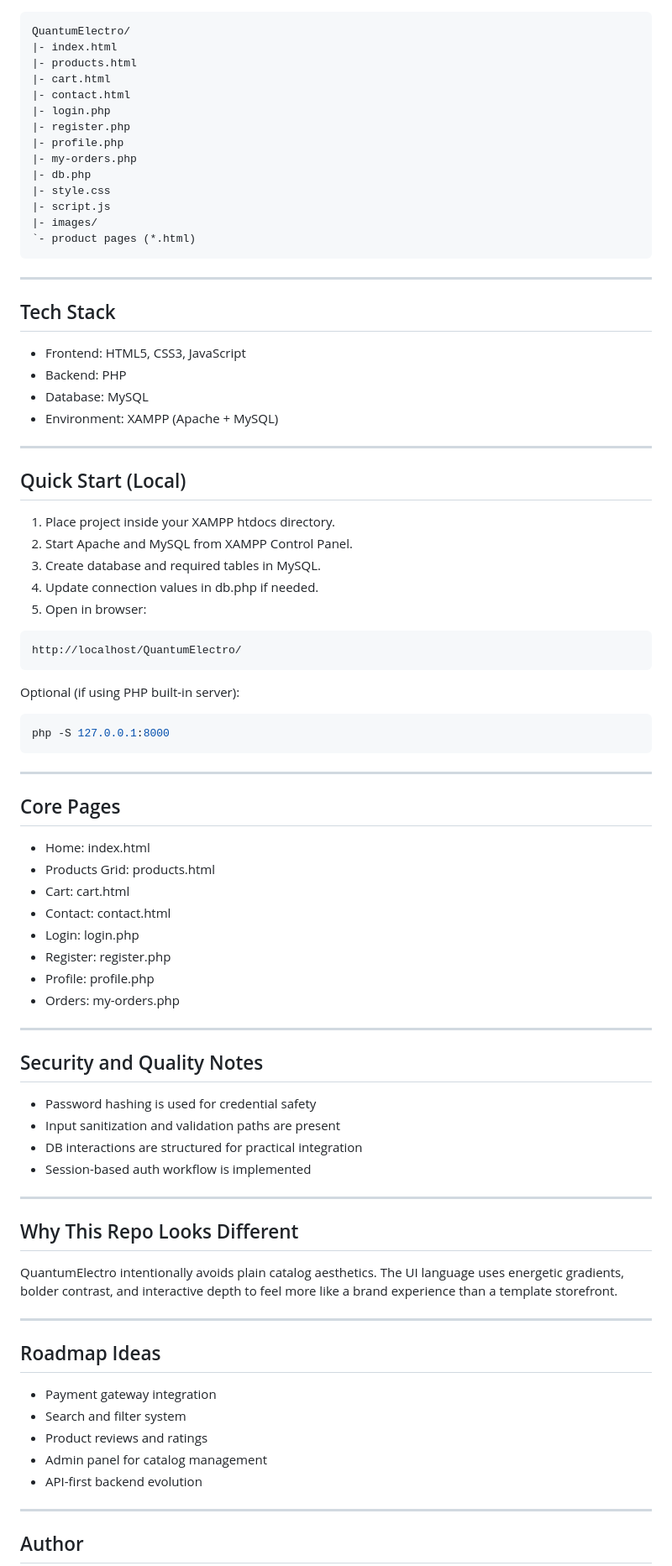
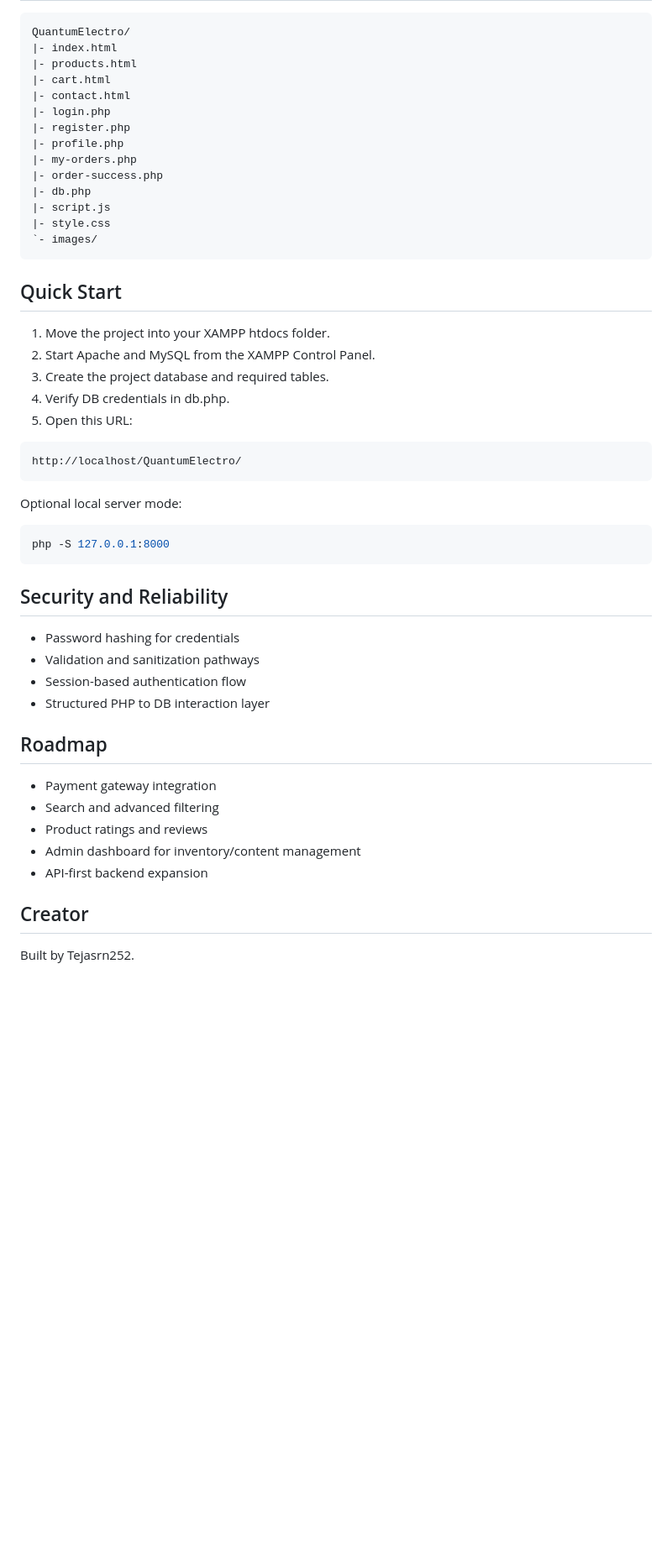
Before and after one commit to Tejasrn252/QuantumElectro, a Markdown page: README.md, the part around one of its changes. Shown at 84% size. GitHub-like rendering; blank space fills up the shorter version.

Commit message:
Redesign README with creative showcase layout

````diff
--- a/README.md
+++ b/README.md
@@ -50,82 +74,47 @@ QuantumElectro/
 |- register.php
 |- profile.php
 |- my-orders.php
+|- order-success.php
 |- db.php
+|- script.js
 |- style.css
-|- script.js
-|- images/
-`- product pages (*.html)
+`- images/
 ```
 
----
+## Quick Start
 
-## Tech Stack
+1. Move the project into your XAMPP htdocs folder.
+2. Start Apache and MySQL from the XAMPP Control Panel.
+3. Create the project database and required tables.
+4. Verify DB credentials in db.php.
+5. Open this URL:
 
-- Frontend: HTML5, CSS3, JavaScript
-- Backend: PHP
-- Database: MySQL
-- Environment: XAMPP (Apache + MySQL)
-
----
-
-## Quick Start (Local)
-
-1. Place project inside your XAMPP htdocs directory.
-2. Start Apache and MySQL from XAMPP Control Panel.
-3. Create database and required tables in MySQL.
-4. Update connection values in db.php if needed.
-5. Open in browser:
-
-```bash
+```text
 http://localhost/QuantumElectro/
 ```
 
-Optional (if using PHP built-in server):
+Optional local server mode:
 
 ```bash
 php -S 127.0.0.1:8000
 ```
 
----
+## Security and Reliability
 
-## Core Pages
+- Password hashing for credentials
+- Validation and sanitization pathways
+- Session-based authentication flow
+- Structured PHP to DB interaction layer
 
-- Home: index.html
-- Products Grid: products.html
-- Cart: cart.html
-- Contact: contact.html
-- Login: login.php
-- Register: register.php
-- Profile: profile.php
-- Orders: my-orders.php
-
----
-
-## Security and Quality Notes
-
-- Password hashing is used for credential safety
-- Input sanitization and validation paths are present
-- DB interactions are structured for practical integration
-- Session-based auth workflow is implemented
-
----
-
-## Why This Repo Looks Different
-
-QuantumElectro intentionally avoids plain catalog aesthetics.
-The UI language uses energetic gradients, bolder contrast, and interactive depth to feel more like a brand experience than a template storefront.
-
----
-
-## Roadmap Ideas
+## Roadmap
 
 - Payment gateway integration
-- Search and filter system
-- Product reviews and ratings
-- Admin panel for catalog management
-- API-first backend evolution
+- Search and advanced filtering
+- Product ratings and reviews
+- Admin dashboard for inventory/content management
+- API-first backend expansion
 
----
+## Creator
 
-## Author
+Built by Tejasrn252.
 
````
Also changed, not shown: other parts of README.md (+49 -27 lines).
